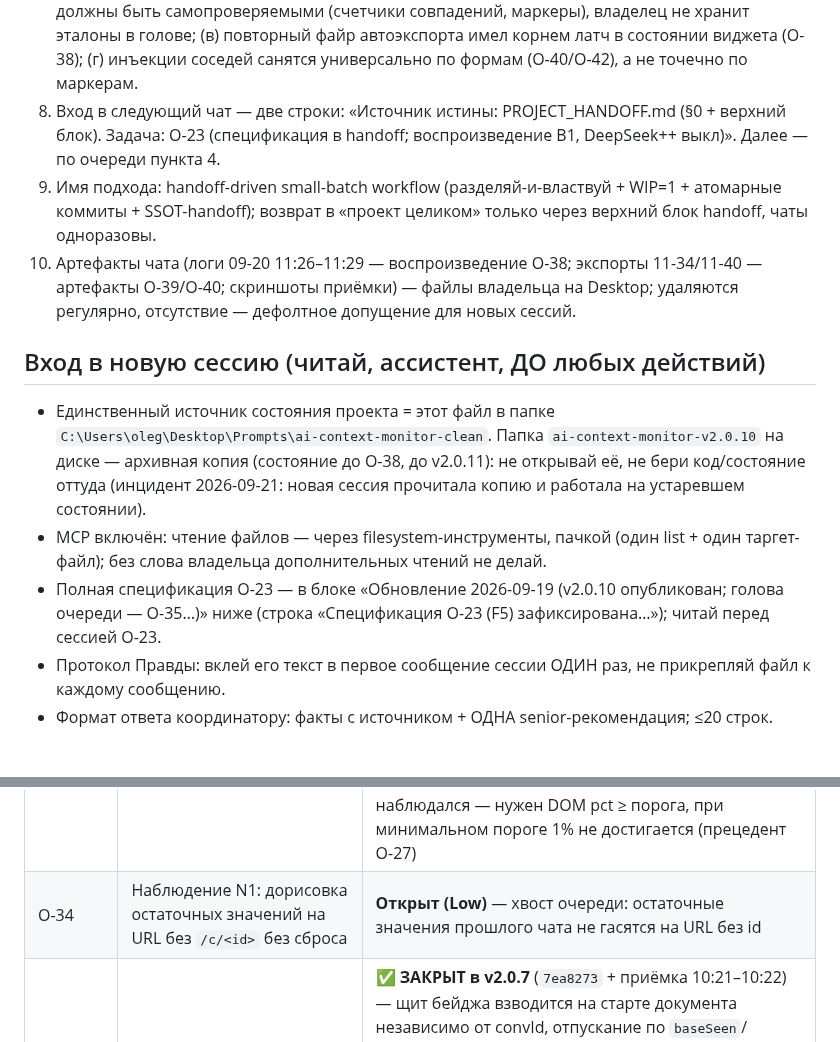
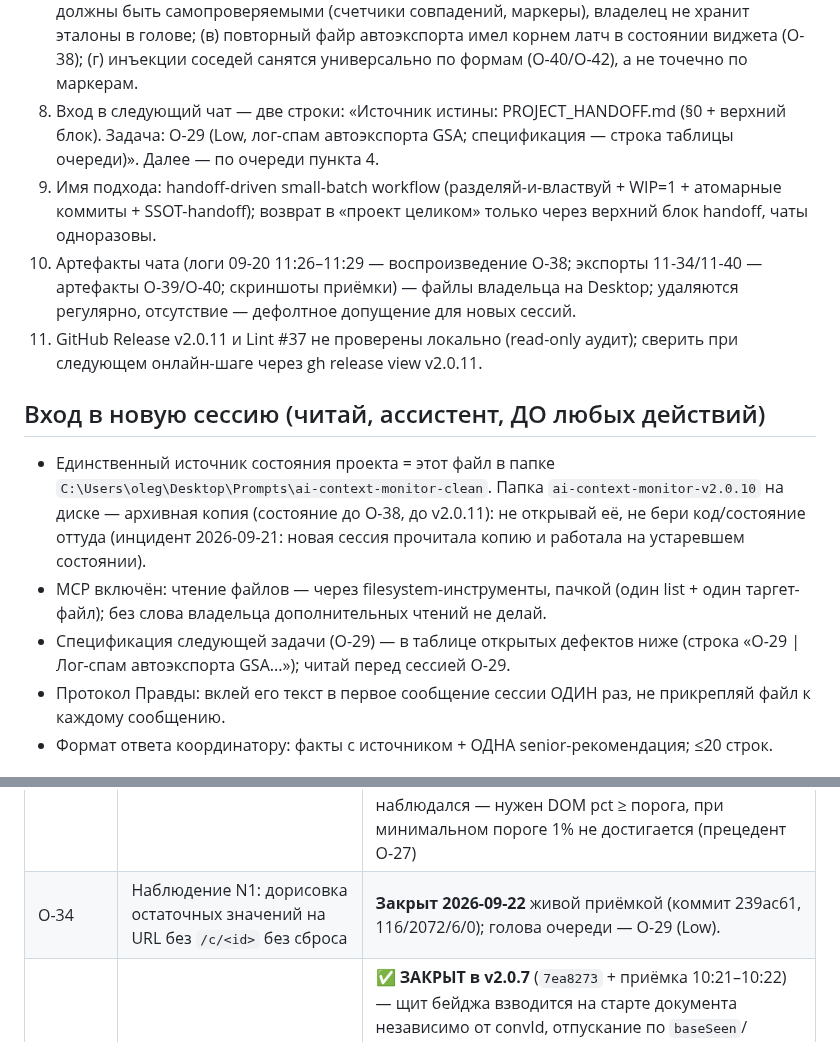
Before and after one commit to shtakan/ai-context-monitor, a Markdown page: PROJECT_HANDOFF.md, 2 parts joined by grey strips. Drawn GitHub-style.

```diff
--- a/PROJECT_HANDOFF.md
+++ b/PROJECT_HANDOFF.md
@@ -13,14 +13,15 @@
 6. Конвенции в силе: WIP=1 (одна задача = один чат); промпт кодеру = один блок из четырёх обратных кавычек (тройные внутри запрещены), первая строка «Усилие рассуждений: Max|Medium|Low», затем «Режим: act», перенос «Принцип качества: §0 handoff (стандарты + senior-уровень)
 Формат ответа: факты с источником + ОДНА senior-рекомендация; ≤20 строк; без меню вариантов, без пересказа команд и процедур, уже записанных в handoff, без видимой секции самопроверки; ограничения и уверенность — 1–2 строки в конце.»; правило R-D; H26 (RELEASE_CHECKLIST.md и docs/QUALITY_AUDIT.md gitignored, force-add запрещён); handoff править только явным UTF8; CHANGELOG трогается только в релизном коммите; приёмка включает инспекцию файла экспорта (findstr / счётчики Notepad++); F5 = новый instance (латч O-38 пуст, первый файр штатен).
 7. Уроки процесса этого чата: (а) программа приёмки без пункта «инспекция файла» — ошибка (пропуск D2); (б) владельцу НЕ давать задания «сравнить побайтово с прежним» — проверки должны быть самопроверяемыми (счетчики совпадений, маркеры), владелец не хранит эталоны в голове; (в) повторный файр автоэкспорта имел корнем латч в состоянии виджета (O-38); (г) инъекции соседей санятся универсально по формам (O-40/O-42), а не точечно по маркерам.
-8. Вход в следующий чат — две строки: «Источник истины: PROJECT_HANDOFF.md (§0 + верхний блок). Задача: O-23 (спецификация в handoff; воспроизведение B1, DeepSeek++ выкл)». Далее — по очереди пункта 4.
+8. Вход в следующий чат — две строки: «Источник истины: PROJECT_HANDOFF.md (§0 + верхний блок). Задача: O-29 (Low, лог-спам автоэкспорта GSA; спецификация — строка таблицы очереди)». Далее — по очереди пункта 4.
 9. Имя подхода: handoff-driven small-batch workflow (разделяй-и-властвуй + WIP=1 + атомарные коммиты + SSOT-handoff); возврат в «проект целиком» только через верхний блок handoff, чаты одноразовы.
 10. Артефакты чата (логи 09-20 11:26–11:29 — воспроизведение O-38; экспорты 11-34/11-40 — артефакты O-39/O-40; скриншоты приёмки) — файлы владельца на Desktop; удаляются регулярно, отсутствие — дефолтное допущение для новых сессий.
+11. GitHub Release v2.0.11 и Lint #37 не проверены локально (read-only аудит); сверить при следующем онлайн-шаге через gh release view v2.0.11.
 
 ## Вход в новую сессию (читай, ассистент, ДО любых действий)
 - Единственный источник состояния проекта = этот файл в папке `C:\Users\oleg\Desktop\Prompts\ai-context-monitor-clean`. Папка `ai-context-monitor-v2.0.10` на диске — архивная копия (состояние до O-38, до v2.0.11): не открывай её, не бери код/состояние оттуда (инцидент 2026-09-21: новая сессия прочитала копию и работала на устаревшем состоянии).
 - MCP включён: чтение файлов — через filesystem-инструменты, пачкой (один list + один таргет-файл); без слова владельца дополнительных чтений не делай.
-- Полная спецификация O-23 — в блоке «Обновление 2026-09-19 (v2.0.10 опубликован; голова очереди — O-35…)» ниже (строка «Спецификация O-23 (F5) зафиксирована…»); читай перед сессией O-23.
+- Спецификация следующей задачи (O-29) — в таблице открытых дефектов ниже (строка «O-29 | Лог-спам автоэкспорта GSA...»); читай перед сессией O-29.
 - Протокол Правды: вклей его текст в первое сообщение сессии ОДИН раз, не прикрепляй файл к каждому сообщению.
 - Формат ответа координатору: факты с источником + ОДНА senior-рекомендация; ≤20 строк.
 
@@ -194,7 +195,7 @@ O-24 ЗАКРЫТ (2026-09-22, живая приёмка): сигнатурны
 | O-31 | GSA: сетевая база дописывает ходы чужих разговоров при SPA-переключении (`netMsgs` 8→10→18→20, файл B с хвостом A) | ✅ ЗАКРЫТ (`deafd59`) — база и счётчики сегментированы по разговору (threadId): смена треда сбрасывает сетевой накопитель, снимок чужого треда пишется только в свой сегмент и не эмитится; content.js отбрасывает чужой снимок до присвоений базы. **Живая приёмка 15:58:** `…-15-58.txt` / `…-15-58-2.txt` — msgs=8/2, textLen=5121/13270, pct=1.4/3.5, базы чистые per-conversation |
 | O-32 | Механизм индикатора/процента (рост/сброс бейджа и pct) | **НИЗКИЙ ПРИОРИТЕТ (Low):** механизм не воспроизведён — **5+ прогонов под гейтом `aiCmDebug` не дали воспроизведения** (в прогоне 18:47 `pct=1.5`/`tokens=1882` стабильны, скачков индикатора нет). В защитном фиксе O-27 (`4ee6eee`) НЕ трогается: нет основания без воспроизведения. Инструментирование уже в main (`270927a`: `gsa-base-write`/`gsa-base-accept`/`gsa-state` + точка скачивания). Следующий шаг — хвост очереди |
 | O-33 | Автоэкспорт по DOM-базе до сетевого снимка (ChatGPT) | ✅ **ЗАКРЫТ в v2.0.8** (`b42a269`; фикс `c1fecb8`) — блок автоэкспорта по DOM-базе до сетевого снимка (`reason base-pending` после порогов; лог только на смене состояния), 24 R-D пина. **Живая приёмка 2026-09-17 15:33–15:42:** файра по DOM-базе (`baseSeen=false`) нет на 2×F5 и realtime, файр только после `baseSeen=1`, двойных файров нет (`already-fired`). **Граница:** `reason base-pending` вживую не наблюдался — нужен DOM pct ≥ порога, при минимальном пороге 1% не достигается (прецедент O-27) |
-| O-34 | Наблюдение N1: дорисовка остаточных значений на URL без `/c/<id>` без сброса | **Открыт (Low)** — хвост очереди: остаточные значения прошлого чата не гасятся на URL без id |
+| O-34 | Наблюдение N1: дорисовка остаточных значений на URL без `/c/<id>` без сброса | **Закрыт 2026-09-22** живой приёмкой (коммит 239ac61, 116/2072/6/0); голова очереди — O-29 (Low). |
 | O-1 | DOM-мисдетект ChatGPT ~1 c после F5 | ✅ **ЗАКРЫТ в v2.0.7** (`7ea8273` + приёмка 10:21–10:22) — щит бейджа взводится на старте документа независимо от convId, отпускание по `baseSeen`/фолбэк 10 c, плейсхолдер P2a, 16 R-D пинов (`tests/chatgpt-o1-badge-hold.test.js`). **Границы:** форма armed-empty-convid живьём не воспроизвелась, серия оборвана лимитом платформы. **Секция CHANGELOG [2.0.7] — в релизном коммите `52bd2cc`** |
 | O-7 | Экспорт DeepSeek без reasoning-цепочек | ✅ **ЗАКРЫТ в v2.0.9** (`dab44f8` тумблер + `76c2a31` зачистка S1–S5 + `75d1db1` релизный бамп; живая приёмка 2026-09-18 09:37–09:54) |
 | O-14 | Попап держит старый снимок после RESET | **Открыт (Low):** косметика попапа |
```
Also changed, not shown: other parts of PROJECT_HANDOFF.md (+7 -7 lines).
